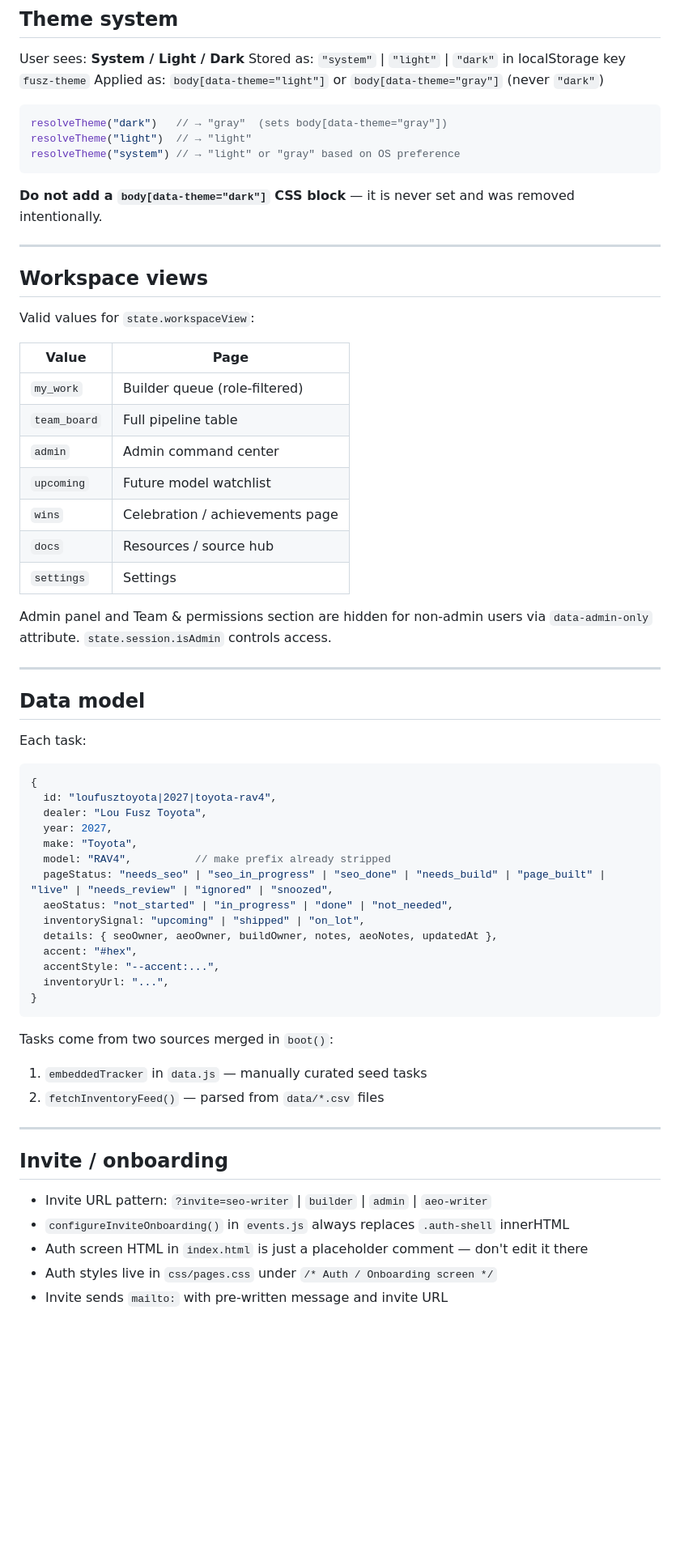
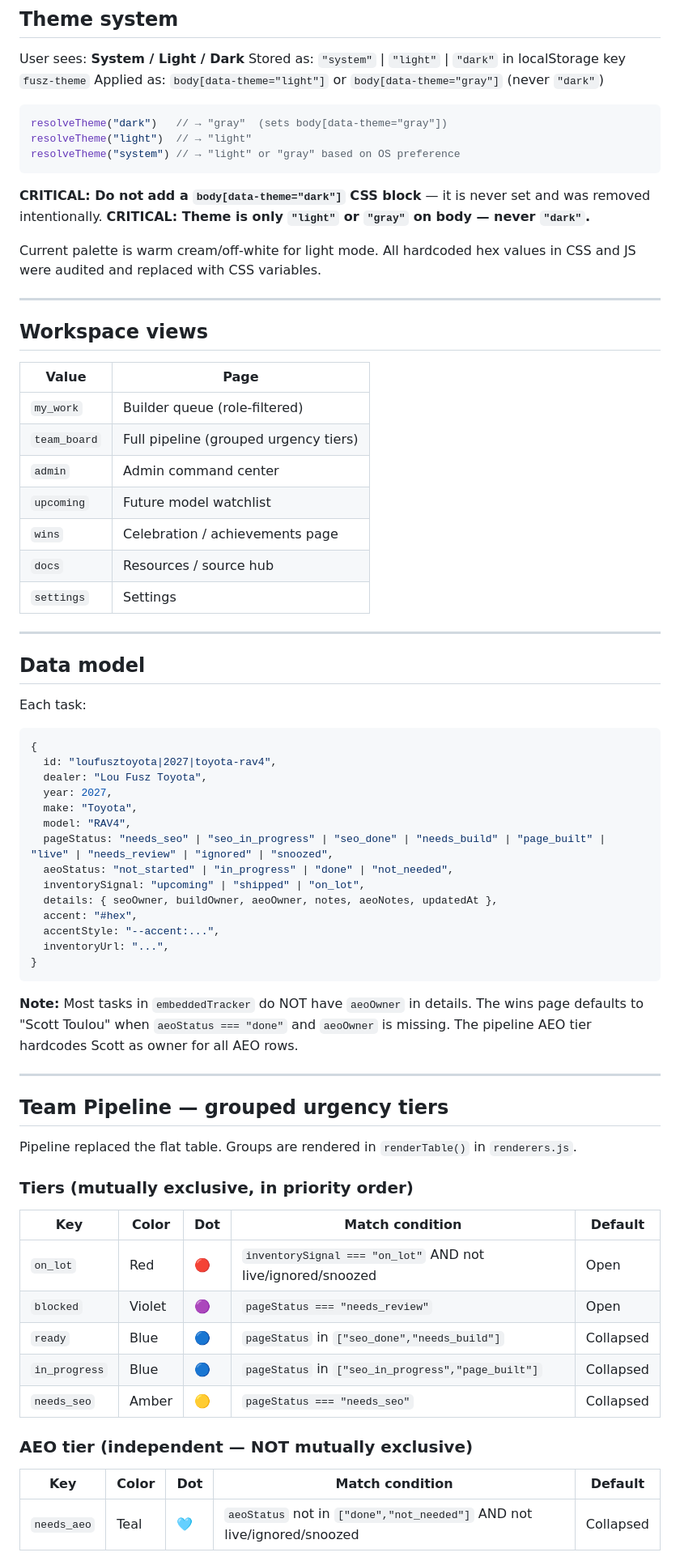
Before and after one commit to JnuruFusz/-lou-fusz-2027-model-pipeline, a Markdown page: CLAUDE.md, the part around one of its changes. Shown at 81% size. Drawn GitHub-style; blank space fills up the shorter version.

````diff
--- a/CLAUDE.md
+++ b/CLAUDE.md
@@ -57,25 +71,24 @@ resolveTheme("light")  // → "light"
 resolveTheme("system") // → "light" or "gray" based on OS preference
 ```
 
-**Do not add a `body[data-theme="dark"]` CSS block** — it is never set and was removed intentionally.
+**CRITICAL: Do not add a `body[data-theme="dark"]` CSS block** — it is never set and was removed intentionally.
+**CRITICAL: Theme is only `"light"` or `"gray"` on body — never `"dark"`.**
+
+Current palette is warm cream/off-white for light mode. All hardcoded hex values in CSS and JS were audited and replaced with CSS variables.
 
 ---
 
 ## Workspace views
 
-Valid values for `state.workspaceView`:
-
 | Value | Page |
 |-------|------|
 | `my_work` | Builder queue (role-filtered) |
-| `team_board` | Full pipeline table |
+| `team_board` | Full pipeline (grouped urgency tiers) |
 | `admin` | Admin command center |
 | `upcoming` | Future model watchlist |
 | `wins` | Celebration / achievements page |
 | `docs` | Resources / source hub |
 | `settings` | Settings |
-
-Admin panel and Team & permissions section are hidden for non-admin users via `data-admin-only` attribute. `state.session.isAdmin` controls access.
 
 ---
 
@@ -88,27 +101,36 @@ Each task:
   dealer: "Lou Fusz Toyota",
   year: 2027,
   make: "Toyota",
-  model: "RAV4",          // make prefix already stripped
+  model: "RAV4",
   pageStatus: "needs_seo" | "seo_in_progress" | "seo_done" | "needs_build" | "page_built" | "live" | "needs_review" | "ignored" | "snoozed",
   aeoStatus: "not_started" | "in_progress" | "done" | "not_needed",
   inventorySignal: "upcoming" | "shipped" | "on_lot",
-  details: { seoOwner, aeoOwner, buildOwner, notes, aeoNotes, updatedAt },
+  details: { seoOwner, buildOwner, aeoOwner, notes, aeoNotes, updatedAt },
   accent: "#hex",
   accentStyle: "--accent:...",
   inventoryUrl: "...",
 }
 ```
 
-Tasks come from two sources merged in `boot()`:
-1. `embeddedTracker` in `data.js` — manually curated seed tasks
-2. `fetchInventoryFeed()` — parsed from `data/*.csv` files
+**Note:** Most tasks in `embeddedTracker` do NOT have `aeoOwner` in details. The wins page defaults to "Scott Toulou" when `aeoStatus === "done"` and `aeoOwner` is missing. The pipeline AEO tier hardcodes Scott as owner for all AEO rows.
 
 ---
 
-## Invite / onboarding
+## Team Pipeline — grouped urgency tiers
 
-- Invite URL pattern: `?invite=seo-writer` | `builder` | `admin` | `aeo-writer`
-- `configureInviteOnboarding()` in `events.js` always replaces `.auth-shell` innerHTML
-- Auth screen HTML in `index.html` is just a placeholder comment — don't edit it there
-- Auth styles live in `css/pages.css` under `/* Auth / Onboarding screen */`
-- Invite sends `mailto:` with pre-written message and invite URL
+Pipeline replaced the flat table. Groups are rendered in `renderTable()` in `renderers.js`.
+
+### Tiers (mutually exclusive, in priority order)
+| Key | Color | Dot | Match condition | Default |
+|-----|-------|-----|-----------------|---------|
+| `on_lot` | Red | 🔴 | `inventorySignal === "on_lot"` AND not live/ignored/snoozed | Open |
+| `blocked` | Violet | 🟣 | `pageStatus === "needs_review"` | Open |
+| `ready` | Blue | 🔵 | `pageStatus` in `["seo_done","needs_build"]` | Collapsed |
+| `in_progress` | Blue | 🔵 | `pageStatus` in `["seo_in_progress","page_built"]` | Collapsed |
+| `needs_seo` | Amber | 🟡 | `pageStatus === "needs_seo"` | Collapsed |
+
+### AEO tier (independent — NOT mutually exclusive)
+| Key | Color | Dot | Match condition | Default |
+|-----|-------|-----|-----------------|---------|
+| `needs_aeo` | Teal | 🩵 | `aeoStatus` not in `["done","not_needed"]` AND not live/ignored/snoozed | Collapsed |
+
````
Also changed, not shown: other parts of CLAUDE.md (+97 -23 lines).
